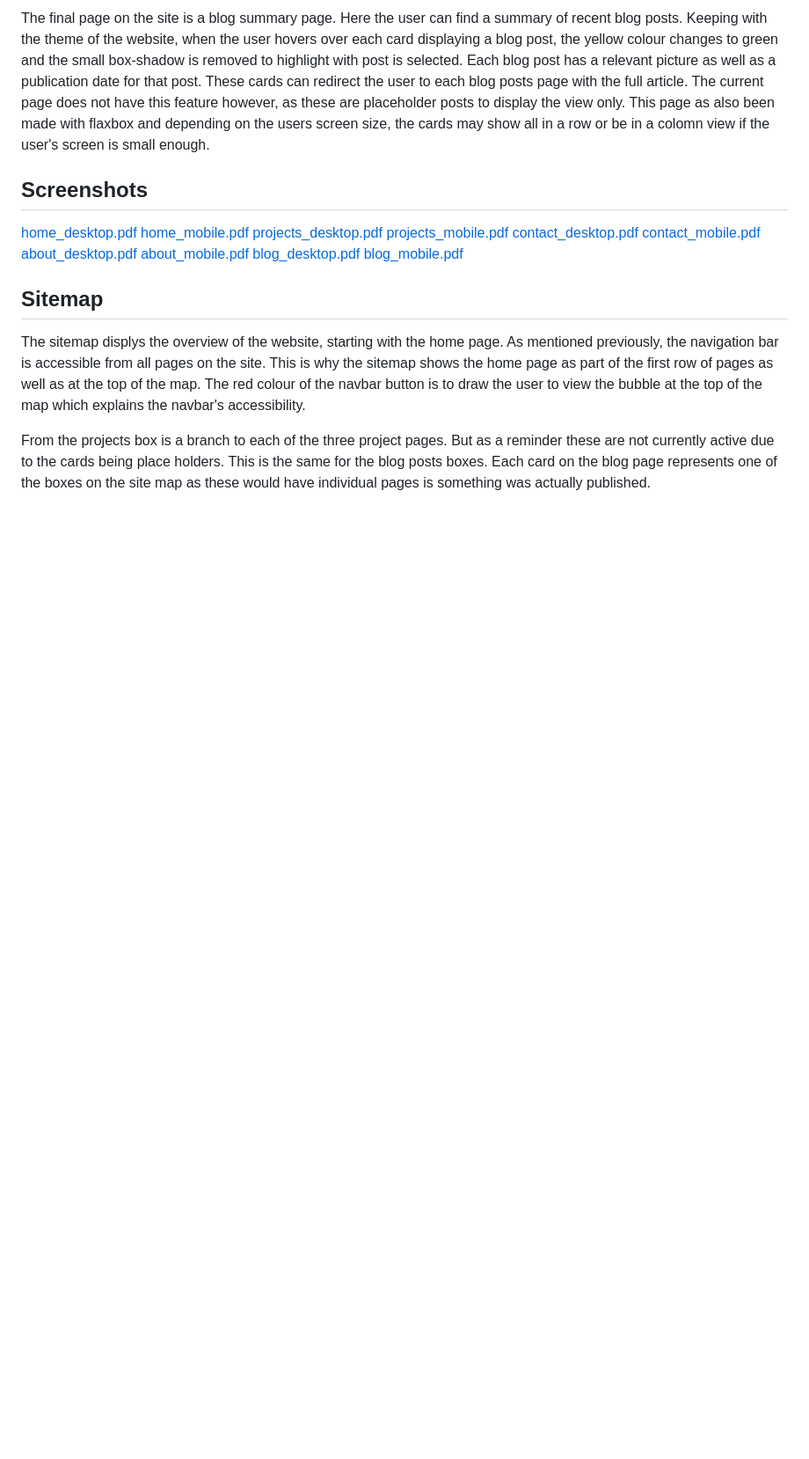
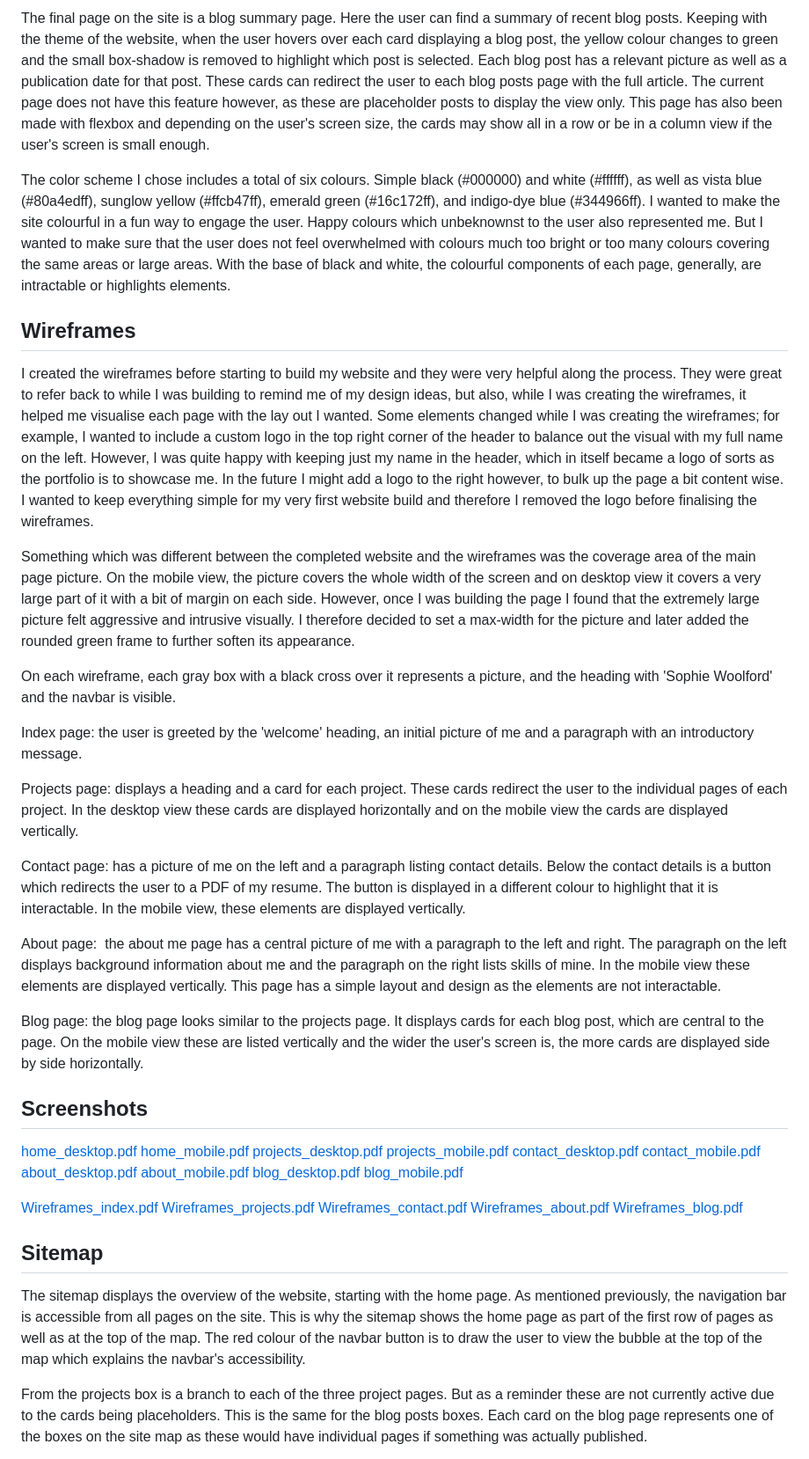
Before and after one commit to woolfie59/portfolioWebsite, a Markdown page: README.md, the part around one of its changes. Shown at 88% size. Drawn GitHub-style; blank space fills up the shorter version.

Commit message:
completed wireframes section and reuploaded PDFs

```diff
--- a/README.md
+++ b/README.md
@@ -18,5 +18,24 @@ The about me page displays a section each foor my backgroud and skills. The list
 
-The final page on the site is a blog summary page. Here the user can find a summary of recent blog posts. Keeping with the theme of the website, when the user hovers over each card displaying a blog post, the yellow colour changes to green and the small box-shadow is removed to highlight with post is selected. Each blog post has a relevant picture as well as a publication date for that post. These cards can redirect the user to each blog posts page with the full article. The current page does not have this feature however, as these are placeholder posts to display the view only. This page as also  been made with flaxbox and depending on the users screen size, the cards may show all in a row or be in a colomn view if the user's screen is small enough.
+The final page on the site is a blog summary page. Here the user can find a summary of recent blog posts. Keeping with the theme of the website, when the user hovers over each card displaying a blog post, the yellow colour changes to green and the small box-shadow is removed to highlight which post is selected. Each blog post has a relevant picture as well as a publication date for that post. These cards can redirect the user to each blog posts page with the full article. The current page does not have this feature however, as these are placeholder posts to display the view only. This page has also been made with flexbox and depending on the user's screen size, the cards may show all in a row or be in a column view if the user's screen is small enough.
+
+The color scheme I chose includes a total of six colours. Simple black (#000000) and white (#ffffff), as well as vista blue (#80a4edff), sunglow yellow (#ffcb47ff), emerald green (#16c172ff), and indigo-dye blue (#344966ff). I wanted to make the site colourful in a fun way to engage the user. Happy colours which unbeknownst to the user also represented me. But I wanted to make sure that the user does not feel overwhelmed with colours much too bright or too many colours covering the same areas or large areas. With the base of black and white, the colourful components of each page, generally, are intractable or highlights elements.
+
+## Wireframes
+I created the wireframes before starting to build my website and they were very helpful along the process. They were great to refer back to while I was building to remind me of my design ideas, but also, while I was creating the wireframes, it helped me visualise each page with the lay out I wanted. Some elements changed while I was creating the wireframes; for example, I wanted to include a custom logo in the top right corner of the header to balance out the visual with my full name on the left. However, I was quite happy with keeping just my name in the header, which in itself became a logo of sorts as the portfolio is to showcase me. In the future I might add a logo to the right however, to bulk up the page a bit content wise. I wanted to keep everything simple for my very first website build and therefore I removed the logo before finalising the wireframes.
+
+Something which was different between the completed website and the wireframes was the coverage area of the main page picture. On the mobile view, the picture covers the whole width of the screen and on desktop view it covers a very large part of it with a bit of margin on each side. However, once I was building the page I found that the extremely large picture felt aggressive and intrusive visually. I therefore decided to set a max-width for the picture and later added the rounded green frame to further soften its appearance.
+
+On each wireframe, each gray box with a black cross over it represents a picture, and the heading with 'Sophie Woolford' and the navbar is visible.
+
+Index page: the user is greeted by the 'welcome' heading, an initial picture of me and a paragraph with an introductory message.
+
+Projects page: displays a heading and a card for each project. These cards redirect the user to the individual pages of each project. In the desktop view these cards are displayed horizontally and on the mobile view the cards are displayed vertically.
+
+Contact page: has a picture of me on the left and a paragraph listing contact details. Below the contact details is a button which redirects the user to a PDF of my resume. The button is displayed in a different colour to highlight that it is interactable. In the mobile view, these elements are displayed vertically.
+
+About page:  the about me page has a central picture of me with a paragraph to the left and right. The paragraph on the left displays background information about me and the paragraph on the right lists skills of mine. In the mobile view these elements are displayed vertically. This page has a simple layout and design as the elements are not interactable.
+
+Blog page: the blog page looks similar to the projects page. It displays cards for each blog post, which are central to the page. On the mobile view these are listed vertically and the wider the user's screen is, the more cards are displayed side by side horizontally.
 
 ## Screenshots
 [home_desktop.pdf](https://github.com/woolfie59/portfolioWebsite/files/14811755/home_desktop.pdf)
@@ -30,8 +49,14 @@ The final page on the site is a blog summary page. Here the user can find a summ
 [blog_desktop.pdf](https://github.com/woolfie59/portfolioWebsite/files/14811765/blog_desktop.pdf)
 [blog_mobile.pdf](https://github.com/woolfie59/portfolioWebsite/files/14811764/blog_mobile.pdf)
 
+[Wireframes_index.pdf](https://github.com/woolfie59/portfolioWebsite/files/14813578/Wireframes_index.pdf)
+[Wireframes_projects.pdf](https://github.com/woolfie59/portfolioWebsite/files/14813577/Wireframes_projects.pdf)
+[Wireframes_contact.pdf](https://github.com/woolfie59/portfolioWebsite/files/14813576/Wireframes_contact.pdf)
+[Wireframes_about.pdf](https://github.com/woolfie59/portfolioWebsite/files/14813574/Wireframes_about.pdf)
+[Wireframes_blog.pdf](https://github.com/woolfie59/portfolioWebsite/files/14813575/Wireframes_blog.pdf)
+
 ## Sitemap
-The sitemap displys the overview of the website, starting with the home page. As mentioned previously, the navigation bar is accessible from all pages on the site. This is why the sitemap shows the home page as part of the first row of pages as well as at the top of the map. The red colour of the navbar button is to draw the user to view the bubble at the top of the map which explains the navbar's accessibility.
+The sitemap displays the overview of the website, starting with the home page. As mentioned previously, the navigation bar is accessible from all pages on the site. This is why the sitemap shows the home page as part of the first row of pages as well as at the top of the map. The red colour of the navbar button is to draw the user to view the bubble at the top of the map which explains the navbar's accessibility.
 
-From the projects box is a branch to each of the three project pages. But as a reminder these are not currently active due to the cards being place holders. This is the same for the blog posts boxes. Each card on the blog page represents one of the boxes on the site map as these would have individual pages is something was actually published.
+From the projects box is a branch to each of the three project pages. But as a reminder these are not currently active due to the cards being placeholders. This is the same for the blog posts boxes. Each card on the blog page represents one of the boxes on the site map as these would have individual pages if something was actually published.
 
```
Also changed, not shown: other parts of README.md (+17 -14 lines).
